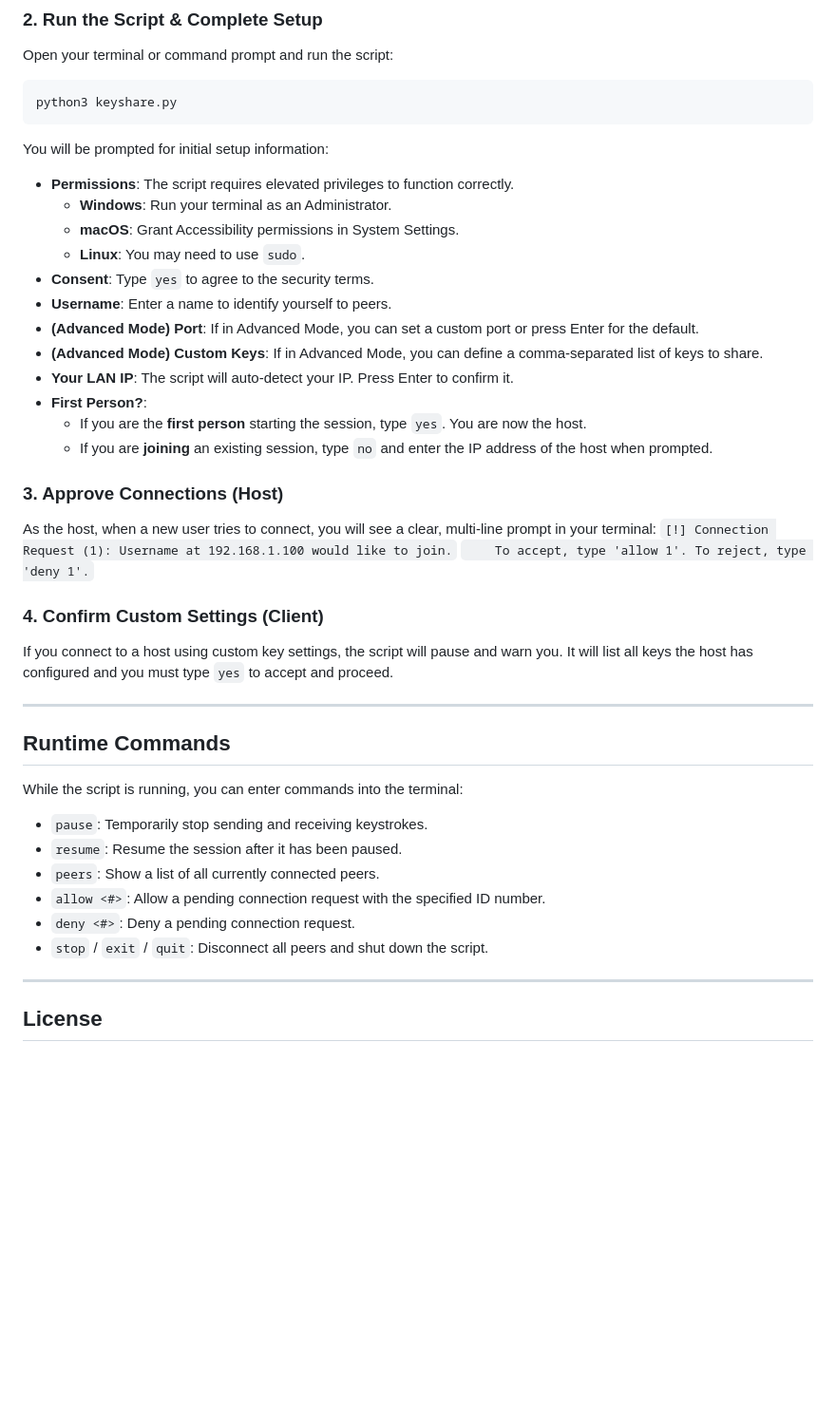
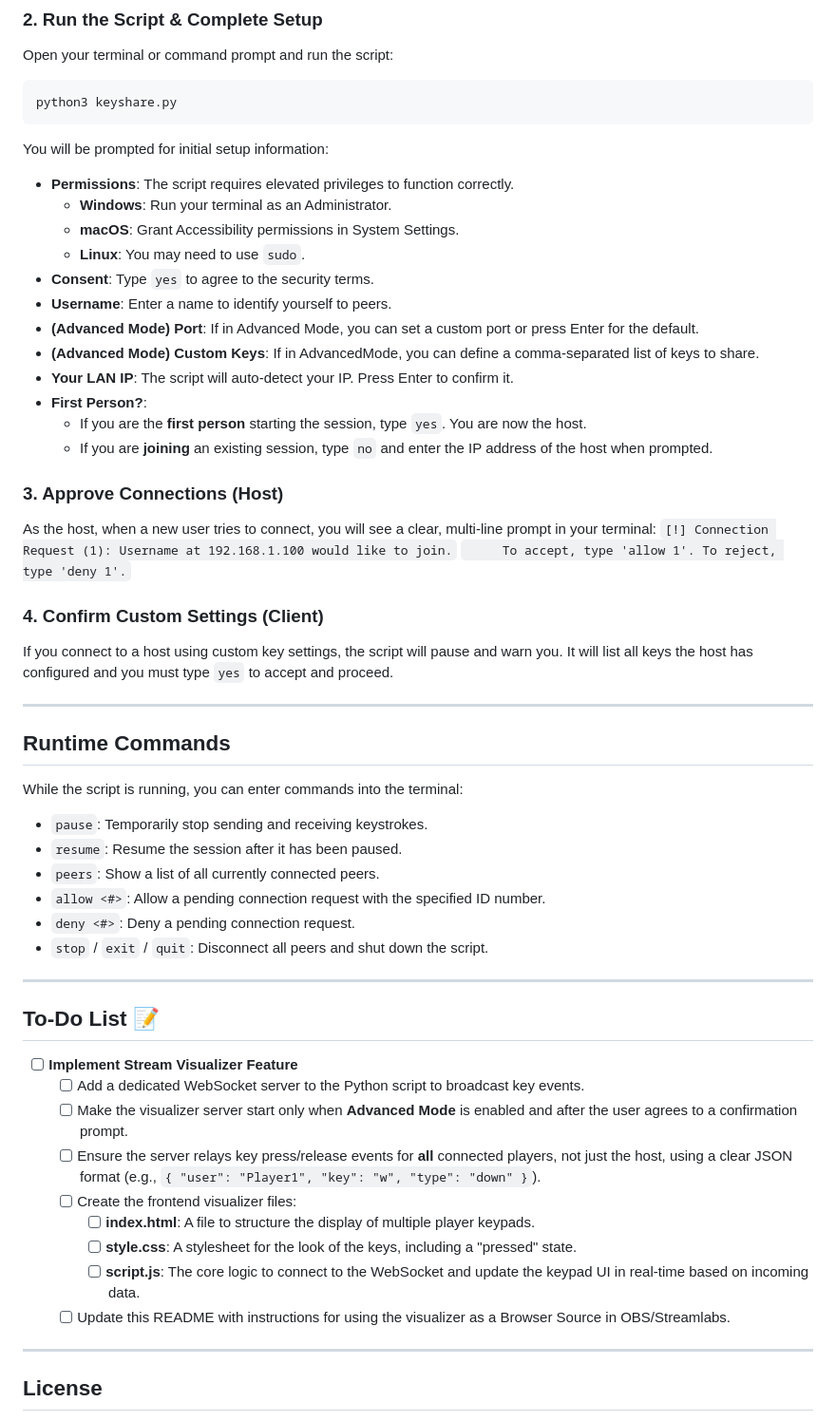
Before and after one commit to Wooldrum/Keyshare, a Markdown page: README.md, the part around one of its changes. Shown at 95% size. GitHub-like rendering; blank space fills up the shorter version.

Commit message:
added a todo list

```diff
--- a/README.md
+++ b/README.md
@@ -61,24 +61,24 @@ python3 keyshare.py
 
 You will be prompted for initial setup information:
 
-  - **Permissions**: The script requires elevated privileges to function correctly.
-      - **Windows**: Run your terminal as an Administrator.
-      - **macOS**: Grant Accessibility permissions in System Settings.
-      - **Linux**: You may need to use `sudo`.
-  - **Consent**: Type `yes` to agree to the security terms.
-  - **Username**: Enter a name to identify yourself to peers.
-  - **(Advanced Mode)** **Port**: If in Advanced Mode, you can set a custom port or press Enter for the default.
-  - **(Advanced Mode)** **Custom Keys**: If in Advanced Mode, you can define a comma-separated list of keys to share.
-  - **Your LAN IP**: The script will auto-detect your IP. Press Enter to confirm it.
-  - **First Person?**:
-      - If you are the **first person** starting the session, type `yes`. You are now the host.
-      - If you are **joining** an existing session, type `no` and enter the IP address of the host when prompted.
+  * **Permissions**: The script requires elevated privileges to function correctly.
+      * **Windows**: Run your terminal as an Administrator.
+      * **macOS**: Grant Accessibility permissions in System Settings.
+      * **Linux**: You may need to use `sudo`.
+  * **Consent**: Type `yes` to agree to the security terms.
+  * **Username**: Enter a name to identify yourself to peers.
+  * **(Advanced Mode)** **Port**: If in Advanced Mode, you can set a custom port or press Enter for the default.
+  * **(Advanced Mode)** **Custom Keys**: If in AdvancedMode, you can define a comma-separated list of keys to share.
+  * **Your LAN IP**: The script will auto-detect your IP. Press Enter to confirm it.
+  * **First Person?**:
+      * If you are the **first person** starting the session, type `yes`. You are now the host.
+      * If you are **joining** an existing session, type `no` and enter the IP address of the host when prompted.
 
 ### 3\. Approve Connections (Host)
 
 As the host, when a new user tries to connect, you will see a clear, multi-line prompt in your terminal:
 `[!] Connection Request (1): Username at 192.168.1.100 would like to join.`
-`     To accept, type 'allow 1'. To reject, type 'deny 1'. `
+`      To accept, type 'allow 1'. To reject, type 'deny 1'. `
 
 ### 4\. Confirm Custom Settings (Client)
 
@@ -90,12 +90,26 @@ If you connect to a host using custom key settings, the script will pause and wa
 
 While the script is running, you can enter commands into the terminal:
 
-  - `pause`: Temporarily stop sending and receiving keystrokes.
-  - `resume`: Resume the session after it has been paused.
-  - `peers`: Show a list of all currently connected peers.
-  - `allow <#>`: Allow a pending connection request with the specified ID number.
-  - `deny <#>`: Deny a pending connection request.
-  - `stop` / `exit` / `quit`: Disconnect all peers and shut down the script.
+  * `pause`: Temporarily stop sending and receiving keystrokes.
+  * `resume`: Resume the session after it has been paused.
+  * `peers`: Show a list of all currently connected peers.
+  * `allow <#>`: Allow a pending connection request with the specified ID number.
+  * `deny <#>`: Deny a pending connection request.
+  * `stop` / `exit` / `quit`: Disconnect all peers and shut down the script.
+
+-----
+
+## To-Do List 📝
+
+  - [ ] **Implement Stream Visualizer Feature**
+      - [ ] Add a dedicated WebSocket server to the Python script to broadcast key events.
+      - [ ] Make the visualizer server start only when **Advanced Mode** is enabled and after the user agrees to a confirmation prompt.
+      - [ ] Ensure the server relays key press/release events for **all** connected players, not just the host, using a clear JSON format (e.g., `{ "user": "Player1", "key": "w", "type": "down" }`).
+      - [ ] Create the frontend visualizer files:
+          - [ ] **index.html**: A file to structure the display of multiple player keypads.
+          - [ ] **style.css**: A stylesheet for the look of the keys, including a "pressed" state.
+          - [ ] **script.js**: The core logic to connect to the WebSocket and update the keypad UI in real-time based on incoming data.
+      - [ ] Update this README with instructions for using the visualizer as a Browser Source in OBS/Streamlabs.
 
 -----
 
```
Also changed, not shown: other parts of README.md (+5 -5 lines).
